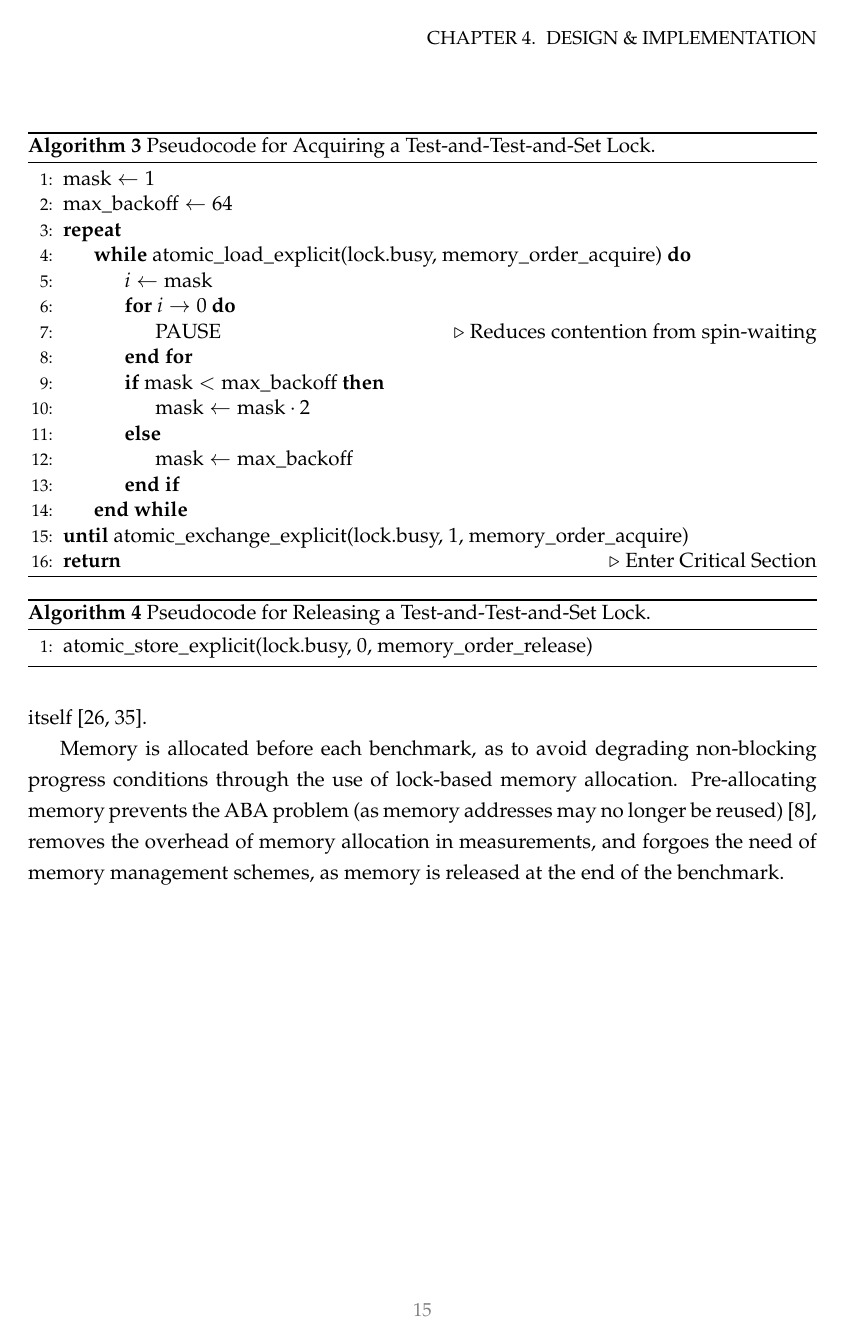
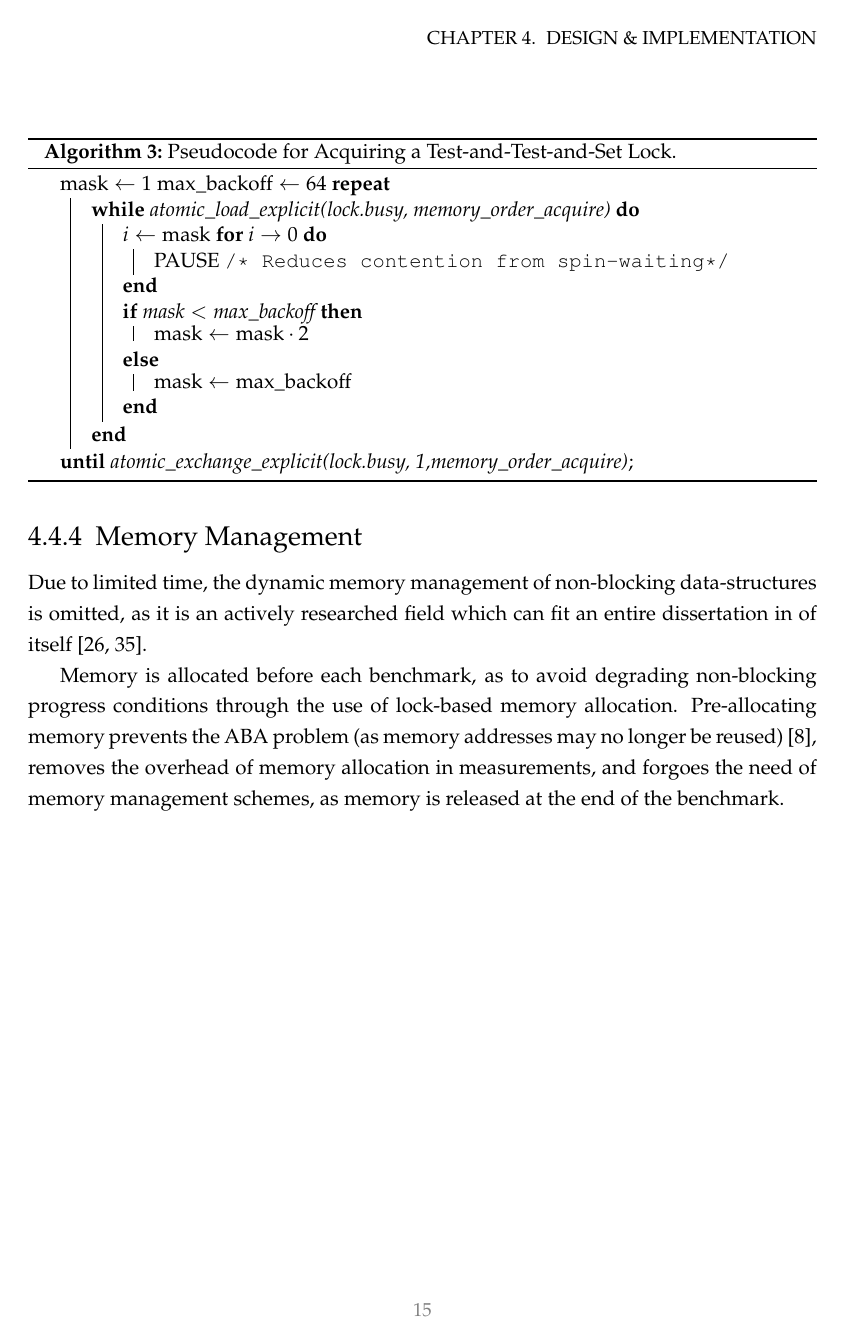
Before and after one commit to lucamuscat/dissertation, a LaTeX thesis (write_up/thesis/dissertation_main_fict.tex, which reads write_up/thesis/chap4/design_and_implementation_main.tex, write_up/thesis/um.cls): page 23 of 28. Compiled offline with pdfLaTeX.

Commit message:
Replace 'algorithmic' & 'algpseudocode' packages with 'algorithm2e'
* Was done to keep the template up to date with the original version

```diff
--- a/write_up/thesis/chap4/design_and_implementation_main.tex
+++ b/write_up/thesis/chap4/design_and_implementation_main.tex
@@ -236,34 +234,28 @@ typedef struct ttas_lock_t
 
 \begin{algorithm}
     \caption{Pseudocode for Acquiring a Test-and-Test-and-Set Lock.}\label{alg:ttas_acquire}
-    \begin{algorithmic}[1]
-        \State $\text{mask} \gets 1$
-        \State $\text{max\_backoff} \gets 64$
-        \Repeat
-            \While{atomic\_load\_explicit(lock.busy, memory\_order\_acquire)}
-                \State $i \gets \text{mask}$
+        $\text{mask} \gets 1$
+        $\text{max\_backoff} \gets 64$
+        \Repeat{\text{atomic\_exchange\_explicit(lock.busy,
+        1,memory\_order\_acquire)}}
+            {
+
+            \While{atomic\_load\_explicit(lock.busy, memory\_order\_acquire)}{
+                $i \gets \text{mask}$
                 \For{$i \rightarrow 0$}
-                    \State PAUSE \Comment{Reduces contention from spin-waiting}
-                \EndFor
-                \If{$\text{mask} < \text{max\_backoff}$}
-                    \State $\text{mask} \gets \text{mask} \cdot 2$
-                \Else
-                    \State $\text{mask} \gets \text{max\_backoff}$
-                \EndIf
-
-            \EndWhile
-
-        \Until{\text{atomic\_exchange\_explicit(lock.busy, 1,
-        memory\_order\_acquire)}}
-        \State \Return \Comment{Enter Critical Section}
-    \end{algorithmic}
-\end{algorithm}
-
-\begin{algorithm}
-    \caption{Pseudocode for Releasing a Test-and-Test-and-Set Lock.}\label{alg:ttas_release}
-    \begin{algorithmic}[1]
-        \State \text{atomic\_store\_explicit(lock.busy, 0, memory\_order\_release)}
-    \end{algorithmic}
+                {
+                    PAUSE \Comment{Reduces contention from spin-waiting}
+                }
+                \eIf{$\text{mask} < \text{max\_backoff}$}
+                {
+                    $\text{mask} \gets \text{mask} \cdot 2$
+                }
+                {
+                    $\text{mask} \gets \text{max\_backoff}$
+                }
+            }
+        }
+        % \State \Return \Comment{Enter Critical Section}
 \end{algorithm}
 
 \subsection{Memory Management}
--- a/write_up/thesis/um.cls
+++ b/write_up/thesis/um.cls
@@ -44,8 +44,8 @@
 \RequirePackage{listings}			 % For code listings
 \usepackage[width=.95\textwidth]{caption} % set the width of the captions
 
-\RequirePackage{algorithm}
-\RequirePackage{algpseudocode}
+\RequirePackage[ruled]{algorithm2e}
+%\RequirePackage{algpseudocode}
 \RequirePackage{courier}
 
 \usepackage[defaultsans]{lato}		 % Sans font to use
```
Also changed, not shown: write_up/thesis/chap2/background.tex (+12 -11 lines), write_up/thesis/chap4/design_and_implementation_main.tex (16 more changed lines).
